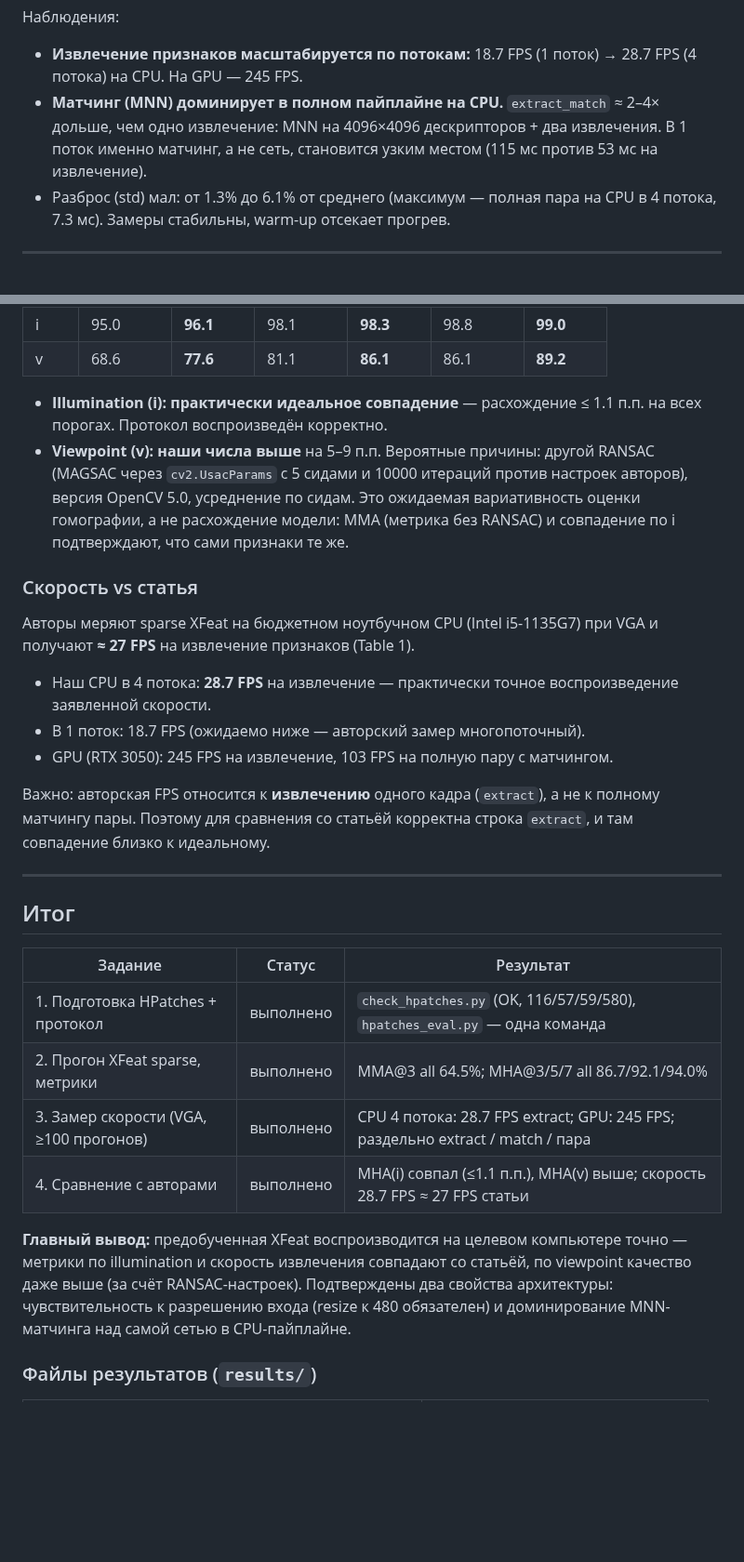
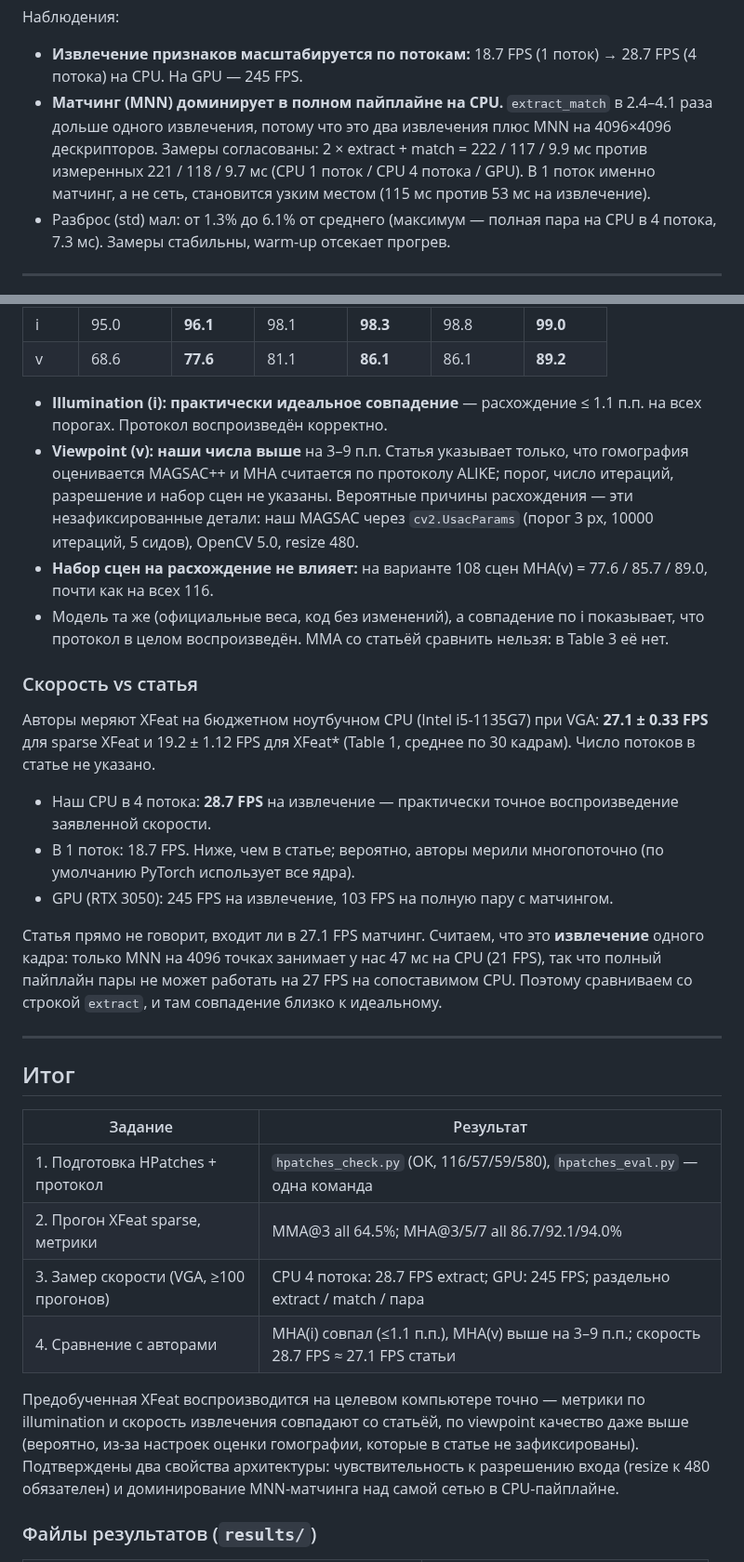
Before and after one commit to Alessandra-m/XFeat-analysis, a Markdown page: EVAL_HPATCHES_SPEED.md, 2 parts joined by grey strips. Shown at 93% size. GitHub-like rendering; blank space fills up the shorter version.

```diff
--- a/report/REPORT.md
+++ b/EVAL_HPATCHES_SPEED.md
@@ -146,9 +140,11 @@ python benchmark_speed.py --device cuda --runs 100
 
 - **Извлечение признаков масштабируется по потокам:** 18.7 FPS (1 поток) → 28.7 FPS (4 потока)
   на CPU. На GPU — 245 FPS.
-- **Матчинг (MNN) доминирует в полном пайплайне на CPU.** `extract_match` ≈ 2–4× дольше, чем
-  одно извлечение: MNN на 4096×4096 дескрипторов + два извлечения. В 1 поток именно матчинг,
-  а не сеть, становится узким местом (115 мс против 53 мс на извлечение).
+- **Матчинг (MNN) доминирует в полном пайплайне на CPU.** `extract_match` в 2.4–4.1 раза дольше
+  одного извлечения, потому что это два извлечения плюс MNN на 4096×4096 дескрипторов. Замеры
+  согласованы: 2 × extract + match = 222 / 117 / 9.9 мс против измеренных 221 / 118 / 9.7 мс
+  (CPU 1 поток / CPU 4 потока / GPU). В 1 поток именно матчинг, а не сеть, становится узким
+  местом (115 мс против 53 мс на извлечение).
 - Разброс (std) мал: от 1.3% до 6.1% от среднего (максимум — полная пара на CPU в 4 потока,
   7.3 мс). Замеры стабильны, warm-up отсекает прогрев.
 
@@ -168,40 +164,46 @@ python benchmark_speed.py --device cuda --runs 100
 
 - **Illumination (i): практически идеальное совпадение** — расхождение ≤ 1.1 п.п. на всех
   порогах. Протокол воспроизведён корректно.
-- **Viewpoint (v): наши числа выше** на 5–9 п.п. Вероятные причины: другой RANSAC
-  (MAGSAC через `cv2.UsacParams` с 5 сидами и 10000 итераций против настроек авторов),
-  версия OpenCV 5.0, усреднение по сидам. Это ожидаемая вариативность оценки гомографии, а не
-  расхождение модели: MMA (метрика без RANSAC) и совпадение по i подтверждают, что сами
-  признаки те же.
+- **Viewpoint (v): наши числа выше** на 3–9 п.п. Статья указывает только, что гомография
+  оценивается MAGSAC++ и MHA считается по протоколу ALIKE; порог, число итераций, разрешение и
+  набор сцен не указаны. Вероятные причины расхождения — эти незафиксированные детали: наш
+  MAGSAC через `cv2.UsacParams` (порог 3 px, 10000 итераций, 5 сидов), OpenCV 5.0, resize 480.
+- **Набор сцен на расхождение не влияет:** на варианте 108 сцен MHA(v) = 77.6 / 85.7 / 89.0,
+  почти как на всех 116.
+- Модель та же (официальные веса, код без изменений), а совпадение по i показывает, что
+  протокол в целом воспроизведён. MMA со статьёй сравнить нельзя: в Table 3 её нет.
 
 ### Скорость vs статья
 
-Авторы меряют sparse XFeat на бюджетном ноутбучном CPU (Intel i5-1135G7) при VGA и получают
-**≈ 27 FPS** на извлечение признаков (Table 1).
+Авторы меряют XFeat на бюджетном ноутбучном CPU (Intel i5-1135G7) при VGA: **27.1 ± 0.33 FPS**
+для sparse XFeat и 19.2 ± 1.12 FPS для XFeat* (Table 1, среднее по 30 кадрам). Число потоков
+в статье не указано.
 
 - Наш CPU в 4 потока: **28.7 FPS** на извлечение — практически точное воспроизведение
   заявленной скорости.
-- В 1 поток: 18.7 FPS (ожидаемо ниже — авторский замер многопоточный).
+- В 1 поток: 18.7 FPS. Ниже, чем в статье; вероятно, авторы мерили многопоточно (по умолчанию
+  PyTorch использует все ядра).
 - GPU (RTX 3050): 245 FPS на извлечение, 103 FPS на полную пару с матчингом.
 
-Важно: авторская FPS относится к **извлечению** одного кадра (`extract`), а не к полному
-матчингу пары. Поэтому для сравнения со статьёй корректна строка `extract`, и там совпадение
-близко к идеальному.
+Статья прямо не говорит, входит ли в 27.1 FPS матчинг. Считаем, что это **извлечение**
+одного кадра: только MNN на 4096 точках занимает у нас 47 мс на CPU (21 FPS), так что
+полный пайплайн пары не может работать на 27 FPS на сопоставимом CPU. Поэтому сравниваем со
+строкой `extract`, и там совпадение близко к идеальному.
 
 ---
 
 ## Итог
 
-| Задание | Статус | Результат |
-|---|---|---|
-| 1. Подготовка HPatches + протокол | выполнено | `check_hpatches.py` (OK, 116/57/59/580), `hpatches_eval.py` — одна команда |
-| 2. Прогон XFeat sparse, метрики | выполнено | MMA@3 all 64.5%; MHA@3/5/7 all 86.7/92.1/94.0% |
-| 3. Замер скорости (VGA, ≥100 прогонов) | выполнено | CPU 4 потока: 28.7 FPS extract; GPU: 245 FPS; раздельно extract / match / пара |
-| 4. Сравнение с авторами | выполнено | MHA(i) совпал (≤1.1 п.п.), MHA(v) выше; скорость 28.7 FPS ≈ 27 FPS статьи |
+| Задание | Результат |
+|---|---|
+| 1. Подготовка HPatches + протокол | `hpatches_check.py` (OK, 116/57/59/580), `hpatches_eval.py` — одна команда |
+| 2. Прогон XFeat sparse, метрики | MMA@3 all 64.5%; MHA@3/5/7 all 86.7/92.1/94.0% |
+| 3. Замер скорости (VGA, ≥100 прогонов) | CPU 4 потока: 28.7 FPS extract; GPU: 245 FPS; раздельно extract / match / пара |
+| 4. Сравнение с авторами | MHA(i) совпал (≤1.1 п.п.), MHA(v) выше на 3–9 п.п.; скорость 28.7 FPS ≈ 27.1 FPS статьи |
 
-**Главный вывод:** предобученная XFeat воспроизводится на целевом компьютере точно — метрики
+Предобученная XFeat воспроизводится на целевом компьютере точно — метрики
 по illumination и скорость извлечения совпадают со статьёй, по viewpoint качество даже выше
-(за счёт RANSAC-настроек). Подтверждены два свойства архитектуры: чувствительность к
+(вероятно, из-за настроек оценки гомографии, которые в статье не зафиксированы). Подтверждены два свойства архитектуры: чувствительность к
 разрешению входа (resize к 480 обязателен) и доминирование MNN-матчинга над самой сетью в
 CPU-пайплайне.
 
```
Also changed, not shown: other parts of EVAL_HPATCHES_SPEED.md (+15 -21 lines), README.md (+27 -10 lines), results/inference_reliability.png (renamed from results/stage1_reliability.png), results/inference_reliability_overlay.png (renamed from results/stage1_reliability_overlay.png), 9 other files.
